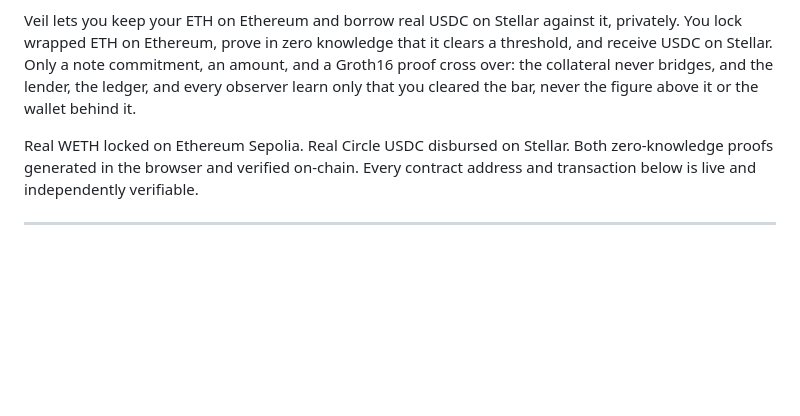
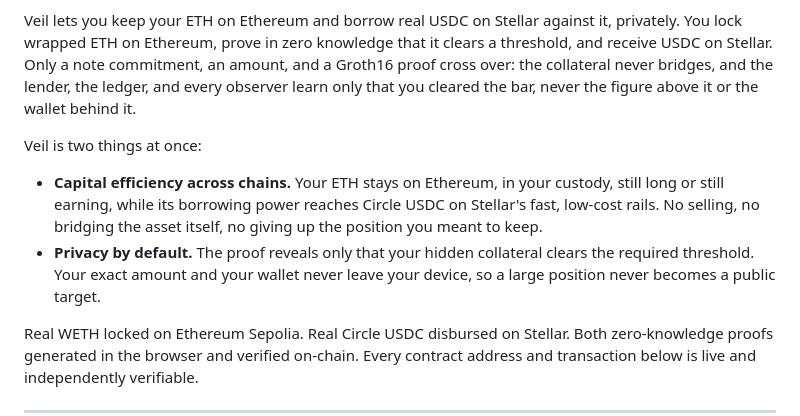
Before and after one commit to dmustapha/veil, a Markdown page: README.md, the part around the change. Drawn GitHub-style; blank space fills up the shorter version.

Commit message:
Make the dual value proposition explicit in the README overview

```diff
--- a/README.md
+++ b/README.md
@@ -37,6 +37,11 @@ _Demo video link coming soon._
 Your capital is ETH on Ethereum, but the liquidity you want to use, Circle USDC on Stellar's fast, low-cost rails, lives on another chain. Reaching it today means moving your ETH across chains or selling it, giving up the position you meant to keep. The usual alternative, borrowing against your ETH instead of selling it, works on Ethereum but broadcasts everything: the exact collateral you lock, the size of your loan, and the wallet behind it.
 
 Veil lets you keep your ETH on Ethereum and borrow real USDC on Stellar against it, privately. You lock wrapped ETH on Ethereum, prove in zero knowledge that it clears a threshold, and receive USDC on Stellar. Only a note commitment, an amount, and a Groth16 proof cross over: the collateral never bridges, and the lender, the ledger, and every observer learn only that you cleared the bar, never the figure above it or the wallet behind it.
+
+Veil is two things at once:
+
+- **Capital efficiency across chains.** Your ETH stays on Ethereum, in your custody, still long or still earning, while its borrowing power reaches Circle USDC on Stellar's fast, low-cost rails. No selling, no bridging the asset itself, no giving up the position you meant to keep.
+- **Privacy by default.** The proof reveals only that your hidden collateral clears the required threshold. Your exact amount and your wallet never leave your device, so a large position never becomes a public target.
 
 Real WETH locked on Ethereum Sepolia. Real Circle USDC disbursed on Stellar. Both zero-knowledge proofs generated in the browser and verified on-chain. Every contract address and transaction below is live and independently verifiable.
 
```
